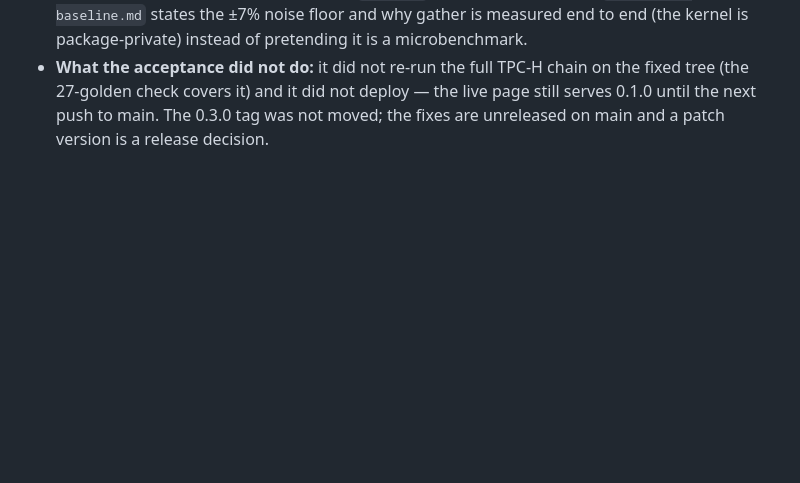
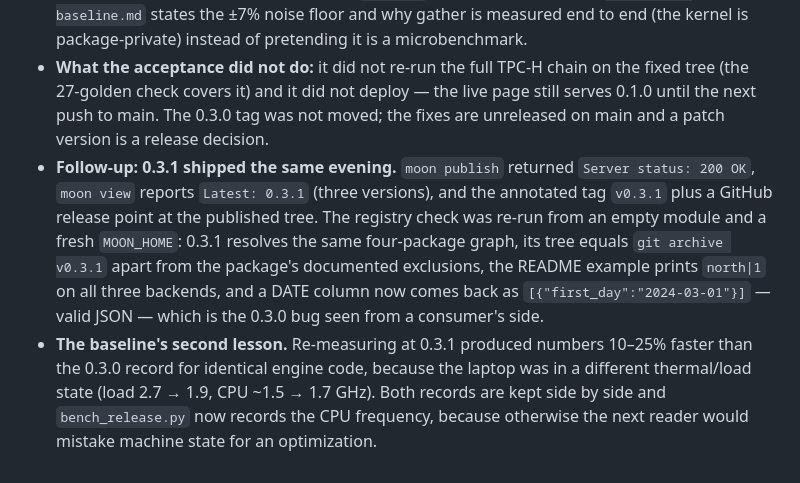
Before and after one commit to superbigcup325/moonlake, a Markdown page: docs/devlog.md, the part around the change. Rendered like a GitHub page; blank space fills up the shorter version.

```diff
--- a/docs/devlog.md
+++ b/docs/devlog.md
@@ -722,3 +722,18 @@ the playground
   live page still serves 0.1.0 until the next push to main. The 0.3.0 tag was
   not moved; the fixes are unreleased on main and a patch version is a release
   decision.
+- **Follow-up: 0.3.1 shipped the same evening.** `moon publish` returned
+  `Server status: 200 OK`, `moon view` reports `Latest: 0.3.1` (three versions),
+  and the annotated tag `v0.3.1` plus a GitHub release point at the published
+  tree. The registry check was re-run from an empty module and a fresh
+  `MOON_HOME`: 0.3.1 resolves the same four-package graph, its tree equals
+  `git archive v0.3.1` apart from the package's documented exclusions, the
+  README example prints `north|1` on all three backends, and a DATE column now
+  comes back as `[{"first_day":"2024-03-01"}]` — valid JSON — which is the 0.3.0
+  bug seen from a consumer's side.
+- **The baseline's second lesson.** Re-measuring at 0.3.1 produced numbers
+  10–25% faster than the 0.3.0 record for identical engine code, because the
+  laptop was in a different thermal/load state (load 2.7 → 1.9, CPU ~1.5 →
+  1.7 GHz). Both records are kept side by side and `bench_release.py` now
+  records the CPU frequency, because otherwise the next reader would mistake
+  machine state for an optimization.
```
Also changed, not shown: docs/verification.md (+27 -9 lines).
